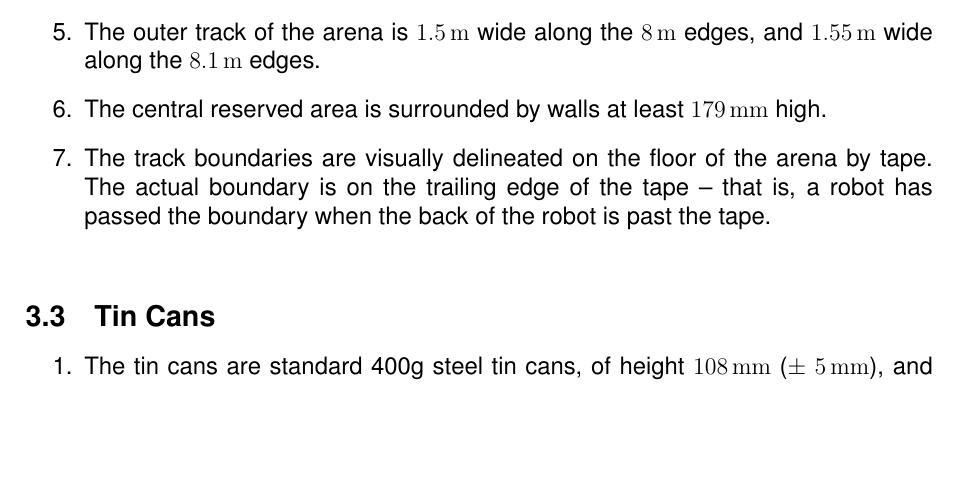
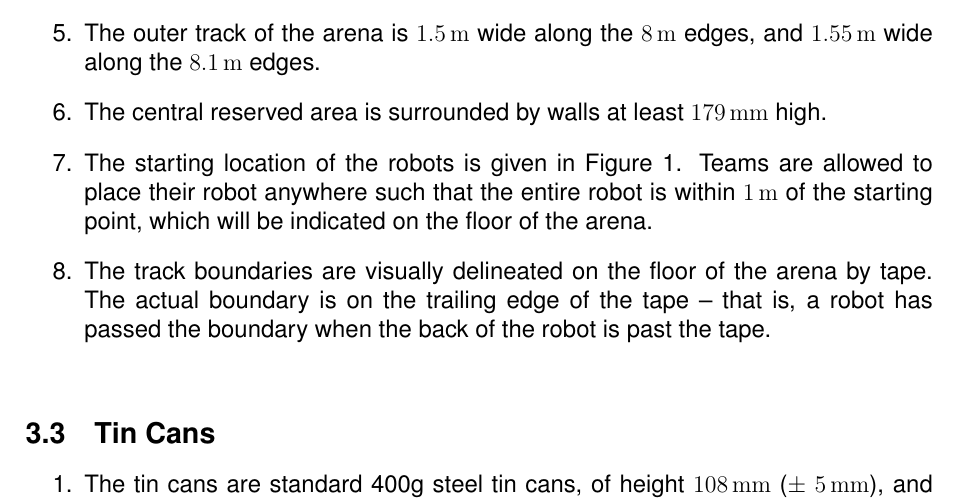
Before and after one commit to sourcebots/smallpeice-rules, a LaTeX document (rules.tex, which reads specs.tex): part of page 4 of 4 before the commit and part of page 4 of 5 after it, cut so that both start at the same text, the shorter picture padded with empty space. Compiled offline with pdfLaTeX.

Commit message:
Spec the starting location

```diff
--- a/specs.tex
+++ b/specs.tex
@@ -39,7 +39,10 @@ as follows:
         edges, and \SI{1.55}{m} wide along the \SI{8.1}{m} edges.
   \item The central reserved area is surrounded by walls at least \SI{179}{mm}
         high.
-  % TODO: Spec starting areas
+  \item The starting location of the robots is given in Figure~\ref{fig:arena}.
+        Teams are allowed to place their robot anywhere such that the entire
+        robot is within \SI{1}{m} of the starting point, which will be
+        indicated on the floor of the arena.
   % TODO: Spec the shortcut
   % TODO: Spec the supertoken pedestal
   \item The track boundaries are visually delineated on the floor of the arena
```
